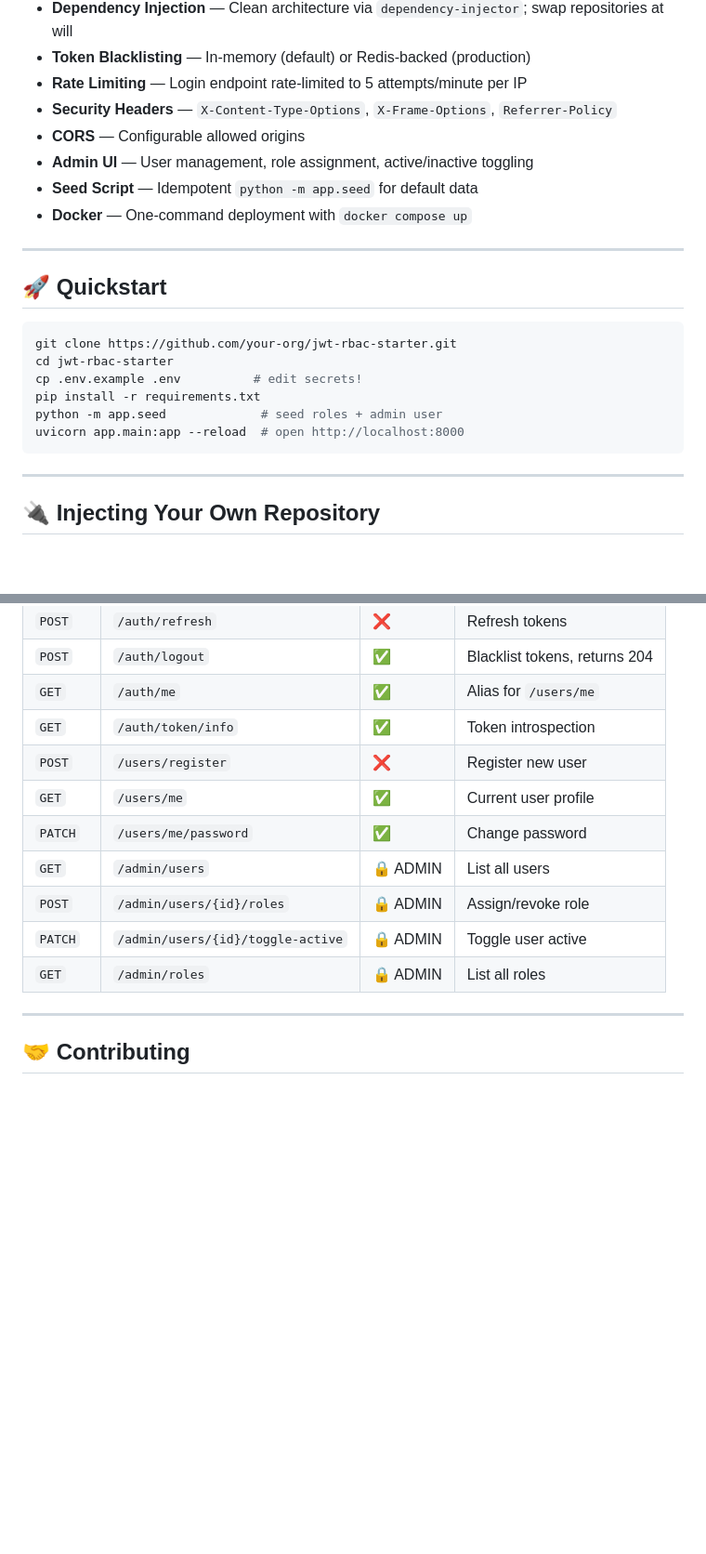
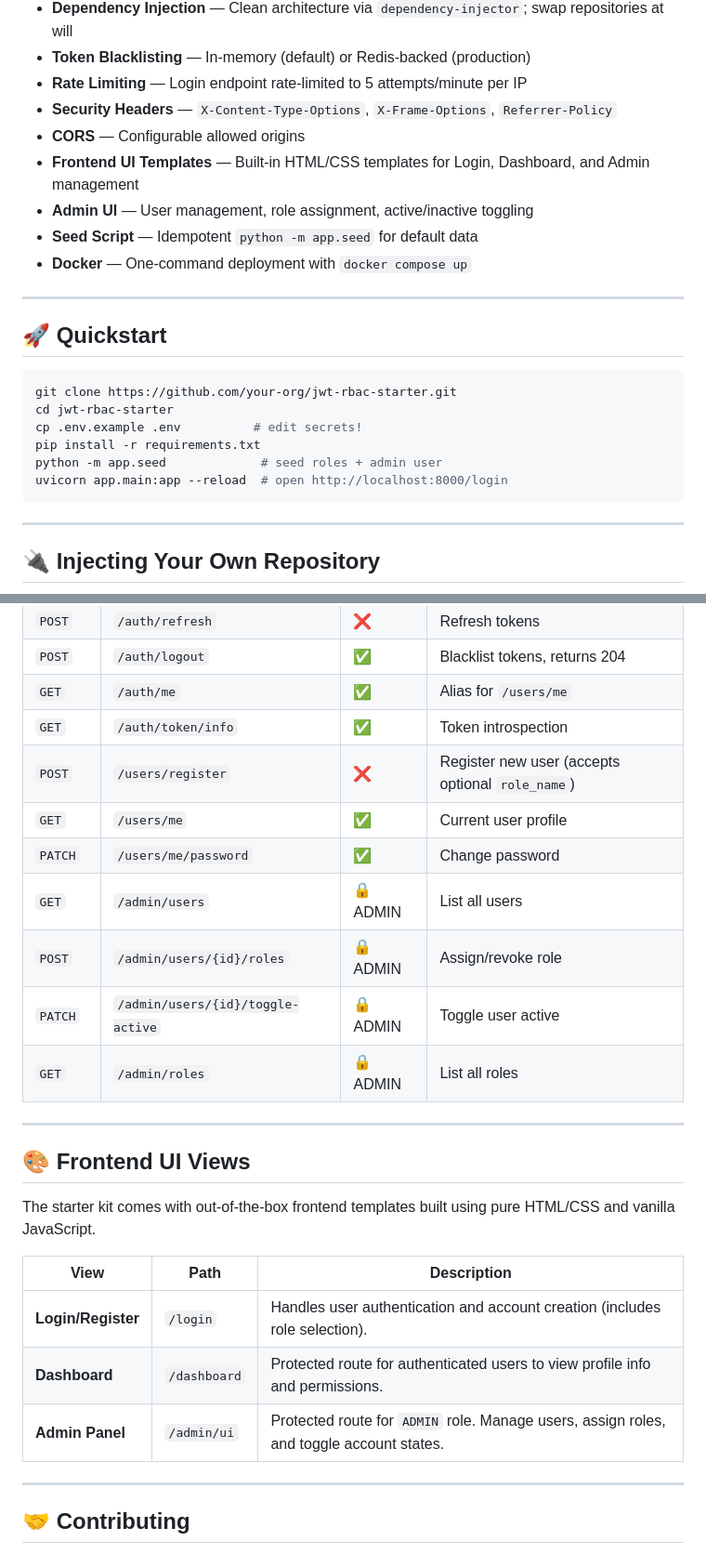
Before and after one commit to TanmayBhuran02/jwt-rbac-starter, a Markdown page: README.md, 2 parts joined by grey strips. Shown at 93% size. GitHub-like rendering; blank space fills up the shorter version.

````diff
--- a/README.md
+++ b/README.md
@@ -11,6 +11,7 @@ A **production-ready** authentication and role-based access control starter kit
 - **Rate Limiting** — Login endpoint rate-limited to 5 attempts/minute per IP
 - **Security Headers** — `X-Content-Type-Options`, `X-Frame-Options`, `Referrer-Policy`
 - **CORS** — Configurable allowed origins
+- **Frontend UI Templates** — Built-in HTML/CSS templates for Login, Dashboard, and Admin management
 - **Admin UI** — User management, role assignment, active/inactive toggling
 - **Seed Script** — Idempotent `python -m app.seed` for default data
 - **Docker** — One-command deployment with `docker compose up`
@@ -25,7 +26,7 @@ cd jwt-rbac-starter
 cp .env.example .env          # edit secrets!
 pip install -r requirements.txt
 python -m app.seed             # seed roles + admin user
-uvicorn app.main:app --reload  # open http://localhost:8000
+uvicorn app.main:app --reload  # open http://localhost:8000/login
 ```
 
 ---
@@ -143,13 +144,25 @@ docker compose --profile redis up
 | `POST` | `/auth/logout` | ✅ | Blacklist tokens, returns 204 |
 | `GET` | `/auth/me` | ✅ | Alias for `/users/me` |
 | `GET` | `/auth/token/info` | ✅ | Token introspection |
-| `POST` | `/users/register` | ❌ | Register new user |
+| `POST` | `/users/register` | ❌ | Register new user (accepts optional `role_name`) |
 | `GET` | `/users/me` | ✅ | Current user profile |
 | `PATCH` | `/users/me/password` | ✅ | Change password |
 | `GET` | `/admin/users` | 🔒 ADMIN | List all users |
 | `POST` | `/admin/users/{id}/roles` | 🔒 ADMIN | Assign/revoke role |
 | `PATCH` | `/admin/users/{id}/toggle-active` | 🔒 ADMIN | Toggle user active |
 | `GET` | `/admin/roles` | 🔒 ADMIN | List all roles |
+
+---
+
+## 🎨 Frontend UI Views
+
+The starter kit comes with out-of-the-box frontend templates built using pure HTML/CSS and vanilla JavaScript.
+
+| View | Path | Description |
+|---|---|---|
+| **Login/Register** | `/login` | Handles user authentication and account creation (includes role selection). |
+| **Dashboard** | `/dashboard` | Protected route for authenticated users to view profile info and permissions. |
+| **Admin Panel** | `/admin/ui` | Protected route for `ADMIN` role. Manage users, assign roles, and toggle account states. |
 
 ---
 
````
